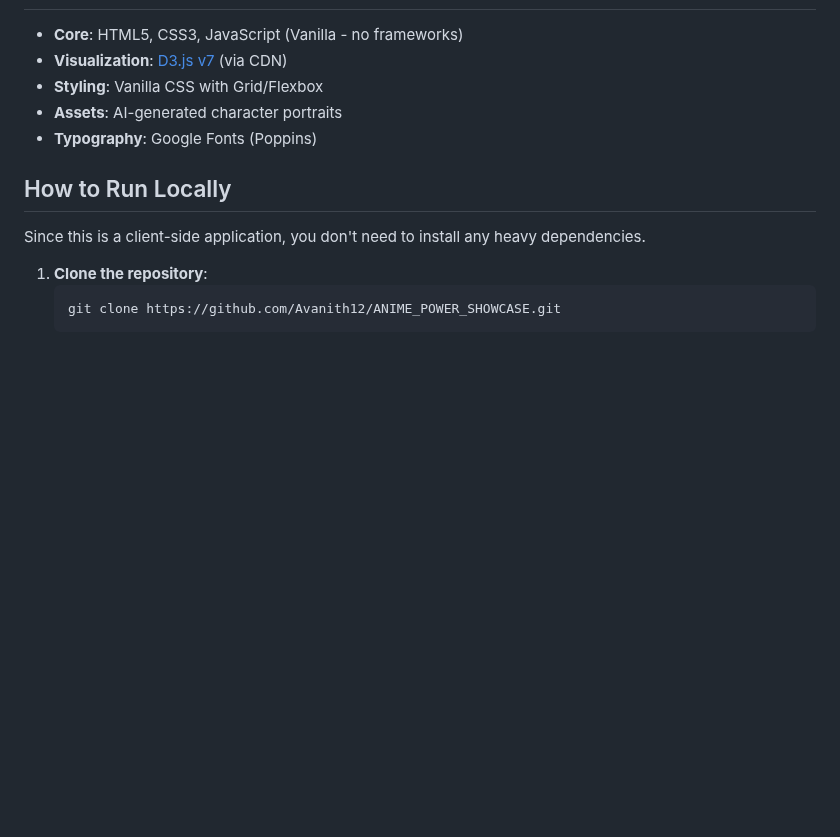
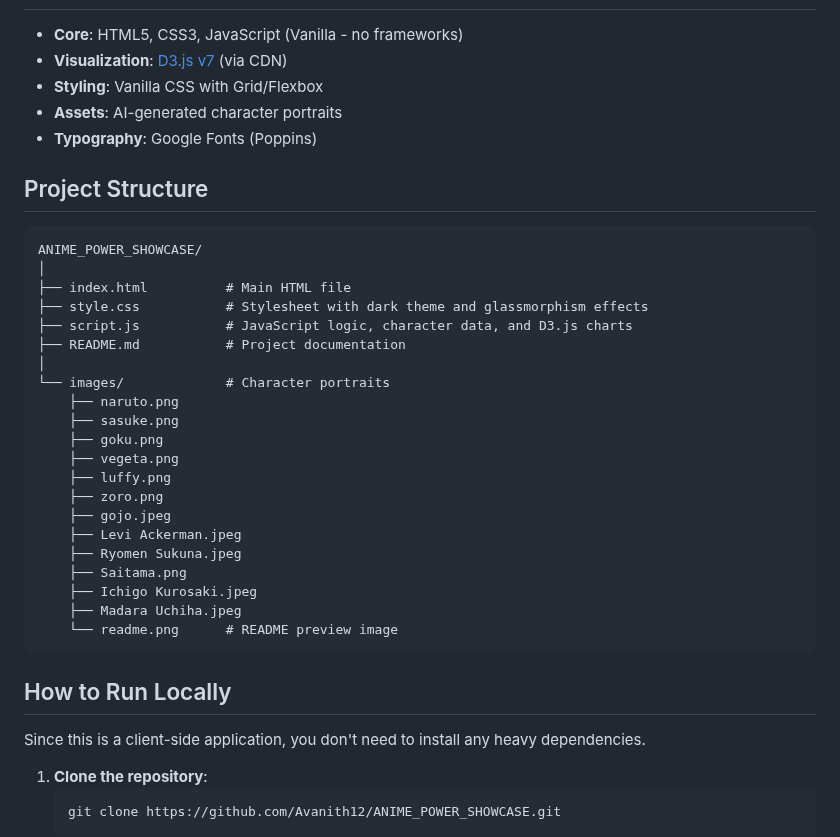
Before and after one commit to Avanith12/ANIME_POWER_SHOWCASE, a Markdown page: README.md, the part around the change. GitHub-like rendering; blank space fills up the shorter version.

Commit message:
added folder structure

````diff
--- a/README.md
+++ b/README.md
@@ -90,6 +90,32 @@ Explore the stats that define your favorite heroes and villains through dynamic
 - **Assets**: AI-generated character portraits
 - **Typography**: Google Fonts (Poppins)
 
+##  Project Structure
+
+```
+ANIME_POWER_SHOWCASE/
+│
+├── index.html          # Main HTML file
+├── style.css           # Stylesheet with dark theme and glassmorphism effects
+├── script.js           # JavaScript logic, character data, and D3.js charts
+├── README.md           # Project documentation
+│
+└── images/             # Character portraits
+    ├── naruto.png
+    ├── sasuke.png
+    ├── goku.png
+    ├── vegeta.png
+    ├── luffy.png
+    ├── zoro.png
+    ├── gojo.jpeg
+    ├── Levi Ackerman.jpeg
+    ├── Ryomen Sukuna.jpeg
+    ├── Saitama.png
+    ├── Ichigo Kurosaki.jpeg
+    ├── Madara Uchiha.jpeg
+    └── readme.png      # README preview image
+```
+
 ##  How to Run Locally
 
 Since this is a client-side application, you don't need to install any heavy dependencies.
````
